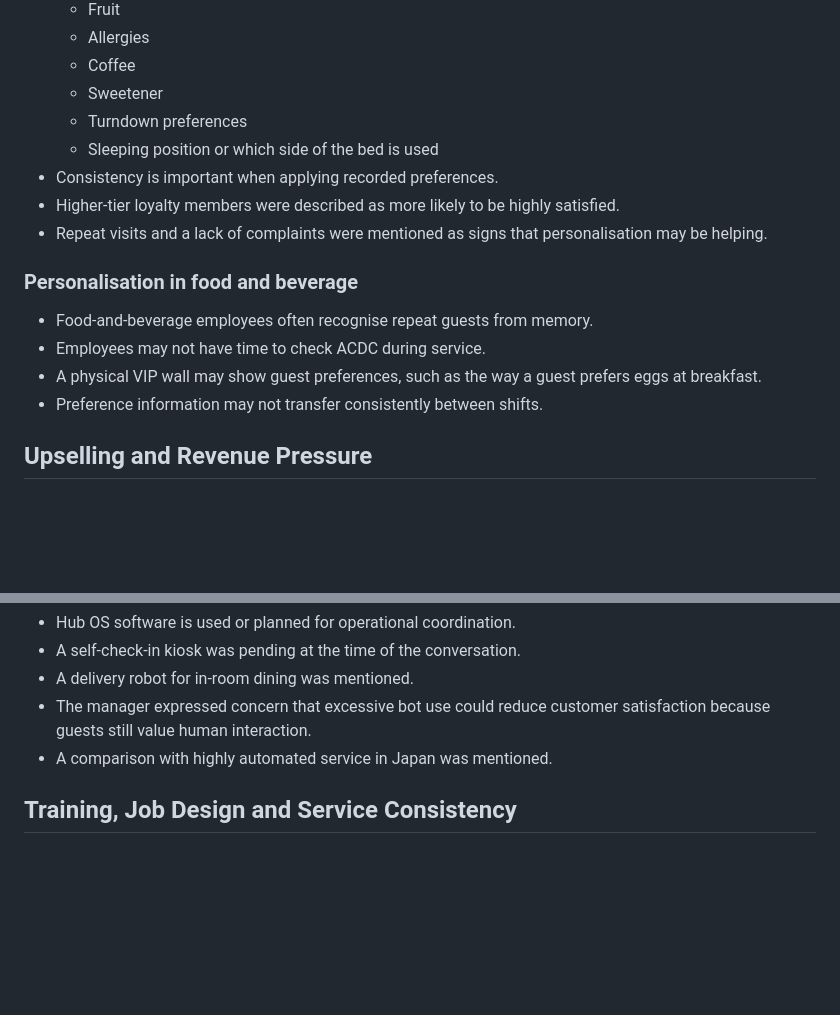
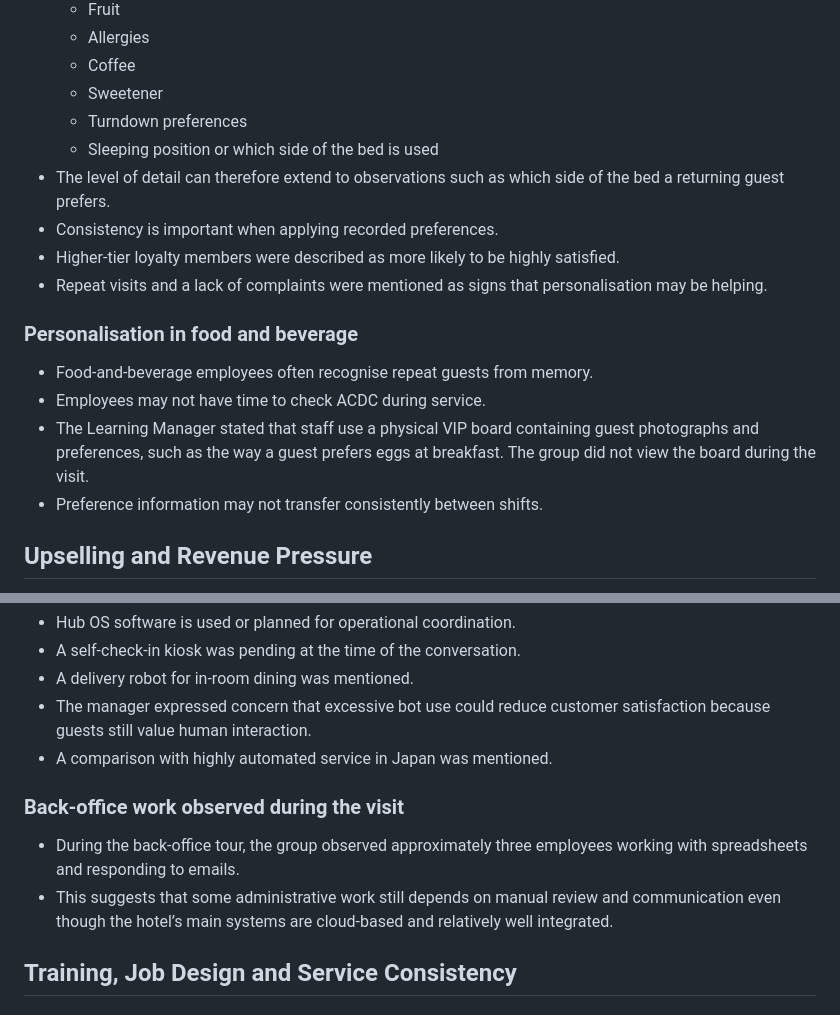
Before and after one commit to wongwh2002/CDE4301-Hotel-Hospitality, a Markdown page: hotel-visit/novotel-formatted.md, 2 parts joined by grey strips. GitHub-like rendering; blank space fills up the shorter version.

```diff
--- a/hotel-visit/novotel-formatted.md
+++ b/hotel-visit/novotel-formatted.md
@@ -220,6 +227,7 @@
   - Sweetener
   - Turndown preferences
   - Sleeping position or which side of the bed is used
+- The level of detail can therefore extend to observations such as which side of the bed a returning guest prefers.
 - Consistency is important when applying recorded preferences.
 - Higher-tier loyalty members were described as more likely to be highly satisfied.
 - Repeat visits and a lack of complaints were mentioned as signs that personalisation may be helping.
@@ -228,7 +236,7 @@
 
 - Food-and-beverage employees often recognise repeat guests from memory.
 - Employees may not have time to check ACDC during service.
-- A physical VIP wall may show guest preferences, such as the way a guest prefers eggs at breakfast.
+- The Learning Manager stated that staff use a physical VIP board containing guest photographs and preferences, such as the way a guest prefers eggs at breakfast. The group did not view the board during the visit.
 - Preference information may not transfer consistently between shifts.
 
 ## Upselling and Revenue Pressure
@@ -314,6 +322,11 @@
 - The manager expressed concern that excessive bot use could reduce customer satisfaction because guests still value human interaction.
 - A comparison with highly automated service in Japan was mentioned.
 
+### Back-office work observed during the visit
+
+- During the back-office tour, the group observed approximately three employees working with spreadsheets and responding to emails.
+- This suggests that some administrative work still depends on manual review and communication even though the hotel’s main systems are cloud-based and relatively well integrated.
+
 ## Training, Job Design and Service Consistency
 
 ### Training and cross-functional duties
```
Also changed, not shown: other parts of hotel-visit/novotel-formatted.md (+10 -3 lines).
